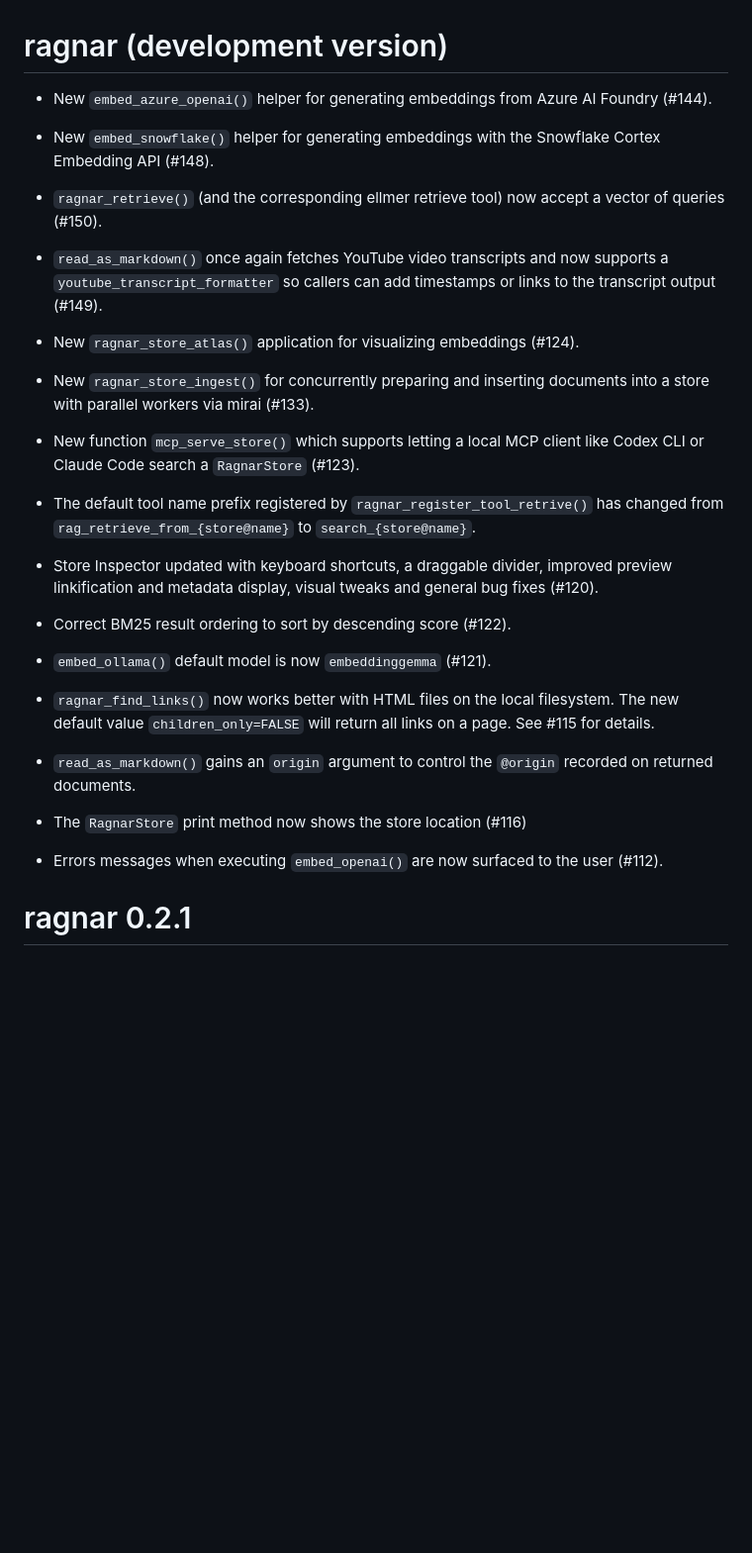
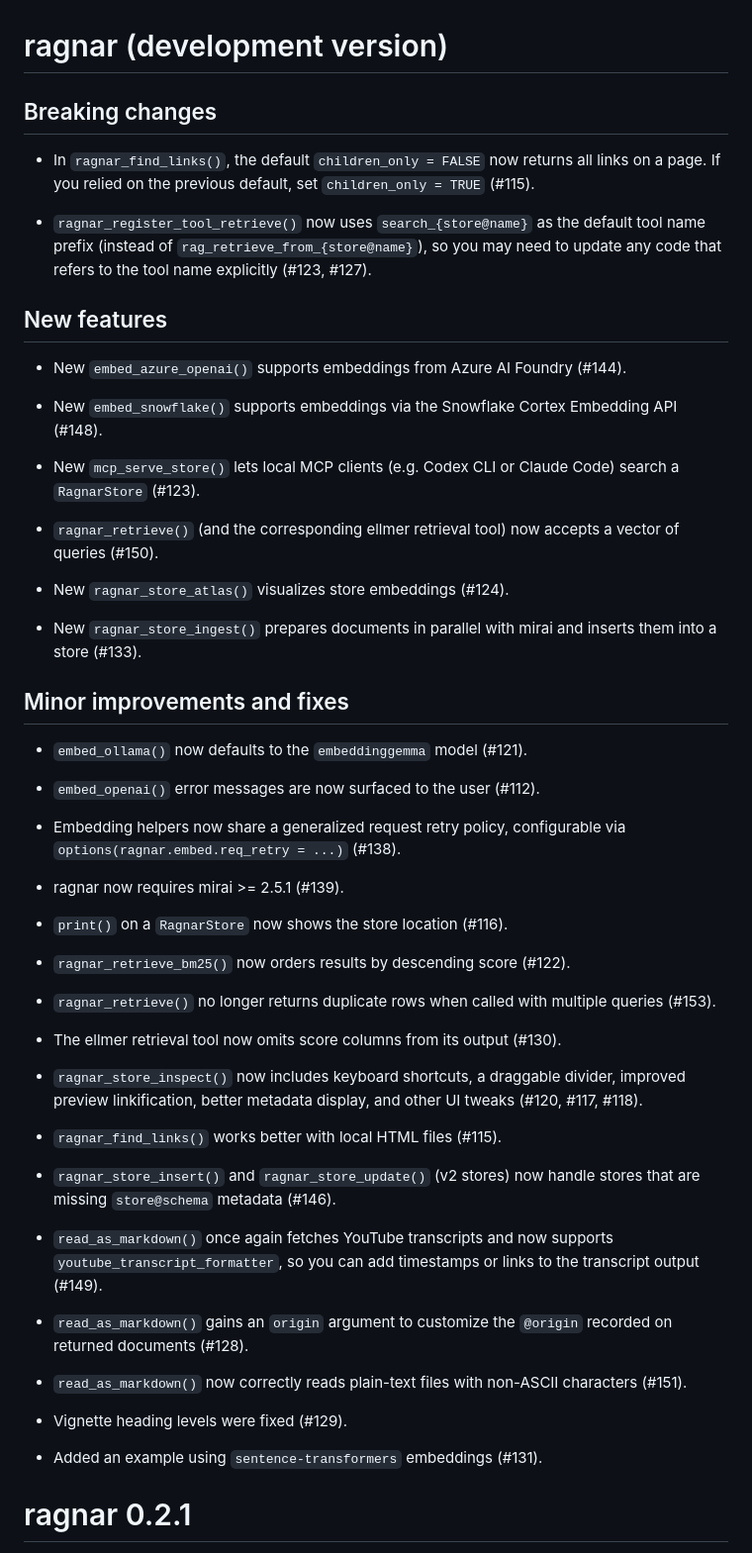
Before and after one commit to tidyverse/ragnar, a Markdown page: NEWS.md, the part around the change. Shown at 99% size. Drawn GitHub-style; blank space fills up the shorter version.

Commit message:
Polish `NEWS.md`

```diff
--- a/NEWS.md
+++ b/NEWS.md
@@ -1,50 +1,79 @@
 # ragnar (development version)
 
--   New `embed_azure_openai()` helper for generating embeddings from
-    Azure AI Foundry (#144).
+## Breaking changes
 
--   New `embed_snowflake()` helper for generating embeddings with the
-    Snowflake Cortex Embedding API (#148).
+-   In `ragnar_find_links()`, the default `children_only = FALSE` now
+    returns all links on a page. If you relied on the previous default,
+    set `children_only = TRUE` (#115).
 
--   `ragnar_retrieve()` (and the corresponding ellmer retrieve tool) now
-    accept a vector of queries (#150).
+-   `ragnar_register_tool_retrieve()` now uses `search_{store@name}` as
+    the default tool name prefix (instead of
+    `rag_retrieve_from_{store@name}`), so you may need to update any
+    code that refers to the tool name explicitly (#123, #127).
 
--   `read_as_markdown()` once again fetches YouTube video transcripts
-    and now supports a `youtube_transcript_formatter` so callers can add
-    timestamps or links to the transcript output (#149).
+## New features
 
--   New `ragnar_store_atlas()` application for visualizing embeddings
-    (#124).
+-   New `embed_azure_openai()` supports embeddings from Azure AI Foundry
+    (#144).
 
--   New `ragnar_store_ingest()` for concurrently preparing and inserting
-    documents into a store with parallel workers via mirai (#133).
+-   New `embed_snowflake()` supports embeddings via the Snowflake Cortex
+    Embedding API (#148).
 
--   New function `mcp_serve_store()` which supports letting a local MCP
-    client like Codex CLI or Claude Code search a `RagnarStore` (#123).
+-   New `mcp_serve_store()` lets local MCP clients (e.g. Codex CLI or
+    Claude Code) search a `RagnarStore` (#123).
 
--   The default tool name prefix registered by
-    `ragnar_register_tool_retrive()` has changed from
-    `rag_retrieve_from_{store@name}` to `search_{store@name}`.
+-   `ragnar_retrieve()` (and the corresponding ellmer retrieval tool)
+    now accepts a vector of queries (#150).
 
--   Store Inspector updated with keyboard shortcuts, a draggable
-    divider, improved preview linkification and metadata display, visual
-    tweaks and general bug fixes (#120).
+-   New `ragnar_store_atlas()` visualizes store embeddings (#124).
 
--   Correct BM25 result ordering to sort by descending score (#122).
+-   New `ragnar_store_ingest()` prepares documents in parallel with
+    mirai and inserts them into a store (#133).
 
--   `embed_ollama()` default model is now `embeddinggemma` (#121).
+## Minor improvements and fixes
 
--   `ragnar_find_links()` now works better with HTML files on the local
-    filesystem. The new default value `children_only=FALSE` will return
-    all links on a page. See #115 for details.
+-   `embed_ollama()` now defaults to the `embeddinggemma` model (#121).
 
--   `read_as_markdown()` gains an `origin` argument to control the
-    `@origin` recorded on returned documents.
+-   `embed_openai()` error messages are now surfaced to the user (#112).
 
--   The `RagnarStore` print method now shows the store location (#116)
+-   Embedding helpers now share a generalized request retry policy,
+    configurable via `options(ragnar.embed.req_retry = ...)` (#138).
 
--   Errors messages when executing `embed_openai()` are now surfaced to
-    the user (#112).
+-   ragnar now requires mirai >= 2.5.1 (#139).
+
+-   `print()` on a `RagnarStore` now shows the store location (#116).
+
+-   `ragnar_retrieve_bm25()` now orders results by descending score
+    (#122).
+
+-   `ragnar_retrieve()` no longer returns duplicate rows when called
+    with multiple queries (#153).
+
+-   The ellmer retrieval tool now omits score columns from its output
+    (#130).
+
+-   `ragnar_store_inspect()` now includes keyboard shortcuts, a
+    draggable divider, improved preview linkification, better metadata
+    display, and other UI tweaks (#120, #117, #118).
+
+-   `ragnar_find_links()` works better with local HTML files (#115).
+
+-   `ragnar_store_insert()` and `ragnar_store_update()` (v2 stores) now
+    handle stores that are missing `store@schema` metadata (#146).
+
+-   `read_as_markdown()` once again fetches YouTube transcripts and now
+    supports `youtube_transcript_formatter`, so you can add timestamps
+    or links to the transcript output (#149).
+
+-   `read_as_markdown()` gains an `origin` argument to customize the
+    `@origin` recorded on returned documents (#128).
+
+-   `read_as_markdown()` now correctly reads plain-text files with
+    non-ASCII characters (#151).
+
+-   Vignette heading levels were fixed (#129).
+
+-   Added an example using `sentence-transformers` embeddings (#131).
 
 # ragnar 0.2.1
 
```
